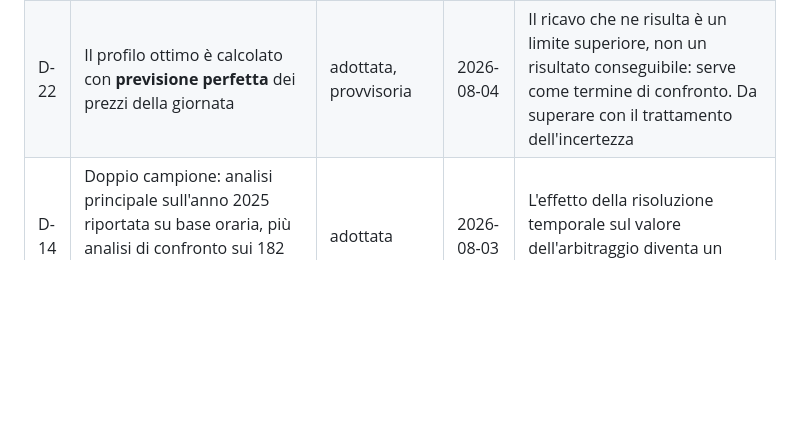
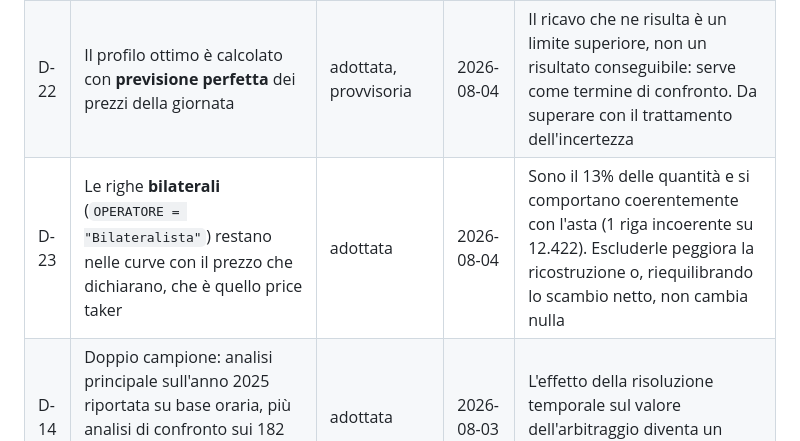
Before and after one commit to enricosterza/tesi-stat-bess, a Markdown page: docs/decisioni.md, the part around the change. Drawn GitHub-style; blank space fills up the shorter version.

```diff
--- a/docs/decisioni.md
+++ b/docs/decisioni.md
@@ -29,6 +29,7 @@ Stato: **adottata** = in uso nella pipeline · **aperta** = da decidere/validare
 | D-20 | La quantità che entra nelle curve è **`ADJ_QUANTITY_NO`** (rettificata) quando valorizzata, non `QUANTITY_NO` | adottata | 2026-08-04 | Sulle aste orarie: match esatto da 44,5% a 49,7%, dev. standard da 1,65 a 1,43, bias da −0,35 a +0,04 |
 | D-21 | La batteria partecipa come **price taker**: carica come domanda al prezzo massimo, scarica come offerta al prezzo minimo. Profilo e prezzi si determinano per punto fisso; se non converge si sceglie il profilo con il ricavo realizzato più alto | adottata | 2026-08-04 | Definisce il modello di partecipazione; le due situazioni hanno interpretazioni economiche diverse (operatore che non internalizza / che internalizza l'effetto sul prezzo) |
 | D-22 | Il profilo ottimo è calcolato con **previsione perfetta** dei prezzi della giornata | adottata, provvisoria | 2026-08-04 | Il ricavo che ne risulta è un limite superiore, non un risultato conseguibile: serve come termine di confronto. Da superare con il trattamento dell'incertezza |
+| D-23 | Le righe **bilaterali** (`OPERATORE = "Bilateralista"`) restano nelle curve con il prezzo che dichiarano, che è quello price taker | adottata | 2026-08-04 | Sono il 13% delle quantità e si comportano coerentemente con l'asta (1 riga incoerente su 12.422). Escluderle peggiora la ricostruzione o, riequilibrando lo scambio netto, non cambia nulla |
 | D-14 | Doppio campione: analisi principale sull'anno 2025 riportata su base oraria, più analisi di confronto sui 182 giorni a quarto d'ora (01/10/2025-31/03/2026) | adottata | 2026-08-03 | L'effetto della risoluzione temporale sul valore dell'arbitraggio diventa un risultato, non un limite |
 | D-15 | La funzione di clearing è **indipendente dalla granularità**: opera su un insieme di offerte già filtrato per zona e periodo | adottata | 2026-08-03 | Permette PT15, PT30 e PT60 con lo stesso codice e senza rami condizionali |
 
```
Also changed, not shown: docs/DIARIO.md (+66 -0 lines), docs/glossario_dati.md (+15 -1 lines).
